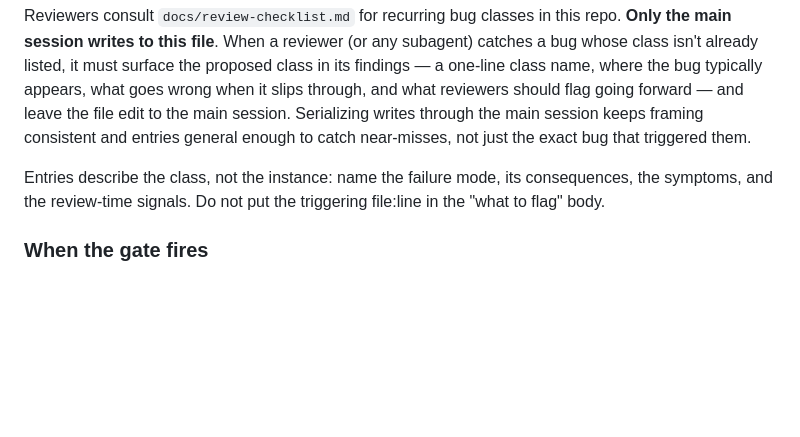
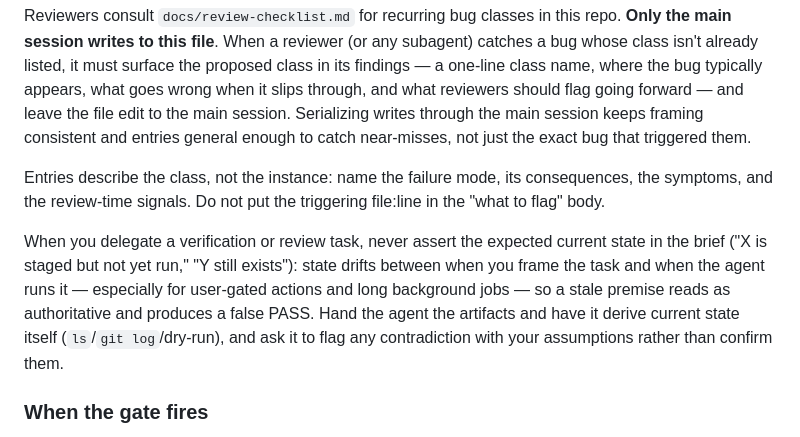
Before and after one commit to kailashraman/DwarfJeansAnalysis, a Markdown page: CLAUDE.md, the part around the change. Rendered like a GitHub page; blank space fills up the shorter version.

Commit message:
Add "don't assert state in verification briefs" rule to review guidance
Template update (this repo is the CLAUDE.md template origin): when delegating a
verification task, hand agents the artifacts and have them derive current state
rather than asserting expected done/not-done state in the brief — a stale premise
reads as authoritative and yields a false PASS. Verifier-side counterpart lives
in the reviewer/deep-reviewer agent defs.

Co-Authored-By: Claude Opus 4.8 (1M context) <noreply@anthropic.com>

```diff
--- a/CLAUDE.md
+++ b/CLAUDE.md
@@ -57,6 +57,8 @@ Routing: **reviewer** for routine passes; **deep-reviewer** when the change touc
 Reviewers consult `docs/review-checklist.md` for recurring bug classes in this repo. **Only the main session writes to this file**. When a reviewer (or any subagent) catches a bug whose class isn't already listed, it must surface the proposed class in its findings — a one-line class name, where the bug typically appears, what goes wrong when it slips through, and what reviewers should flag going forward — and leave the file edit to the main session. Serializing writes through the main session keeps framing consistent and entries general enough to catch near-misses, not just the exact bug that triggered them.
 
 Entries describe the class, not the instance: name the failure mode, its consequences, the symptoms, and the review-time signals. Do not put the triggering file:line in the "what to flag" body.
+
+When you delegate a verification or review task, never assert the expected current state in the brief ("X is staged but not yet run," "Y still exists"): state drifts between when you frame the task and when the agent runs it — especially for user-gated actions and long background jobs — so a stale premise reads as authoritative and produces a false PASS. Hand the agent the artifacts and have it derive current state itself (`ls`/`git log`/dry-run), and ask it to flag any contradiction with your assumptions rather than confirm them.
 
 ### When the gate fires
 
```
